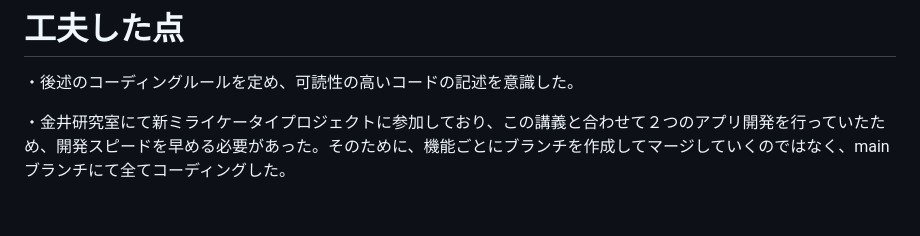
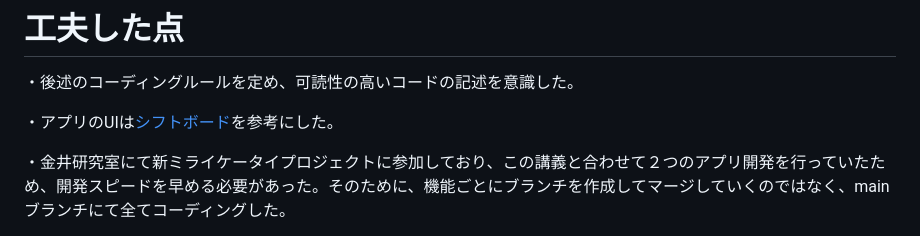
Before and after one commit to satou-takumi/flutter_app_training_2024, a Markdown page: README.md, the part around the change. Drawn GitHub-style; blank space fills up the shorter version.

Commit message:
READMEの更新

```diff
--- a/README.md
+++ b/README.md
@@ -44,6 +44,8 @@
 # 工夫した点
 
 ・後述のコーディングルールを定め、可読性の高いコードの記述を意識した。
+
+・アプリのUIは[シフトボード](https://shiftboard.jp/)を参考にした。
 
 ・金井研究室にて新ミライケータイプロジェクトに参加しており、この講義と合わせて２つのアプリ開発を行っていたため、開発スピードを早める必要があった。そのために、機能ごとにブランチを作成してマージしていくのではなく、mainブランチにて全てコーディングした。
 
```
